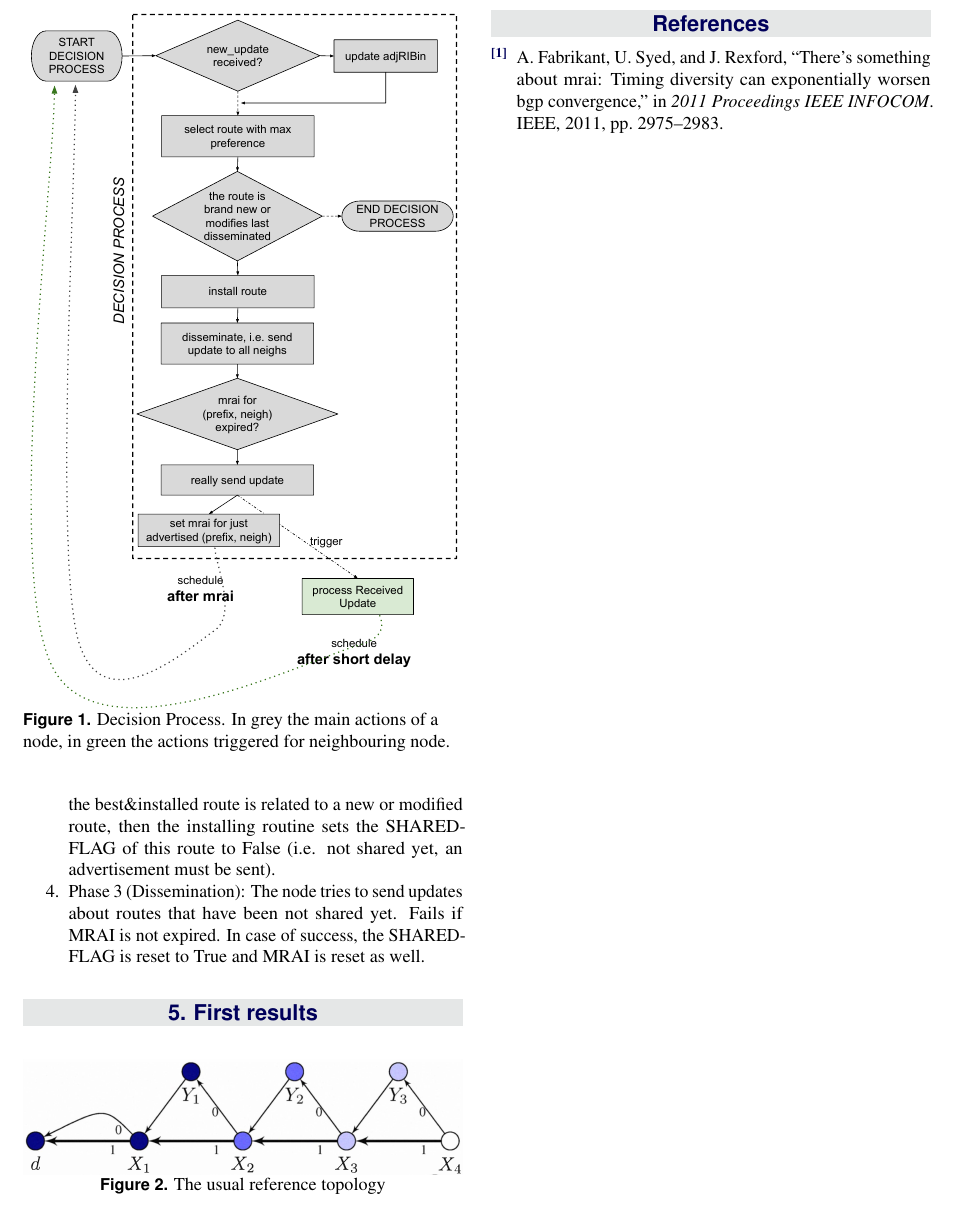
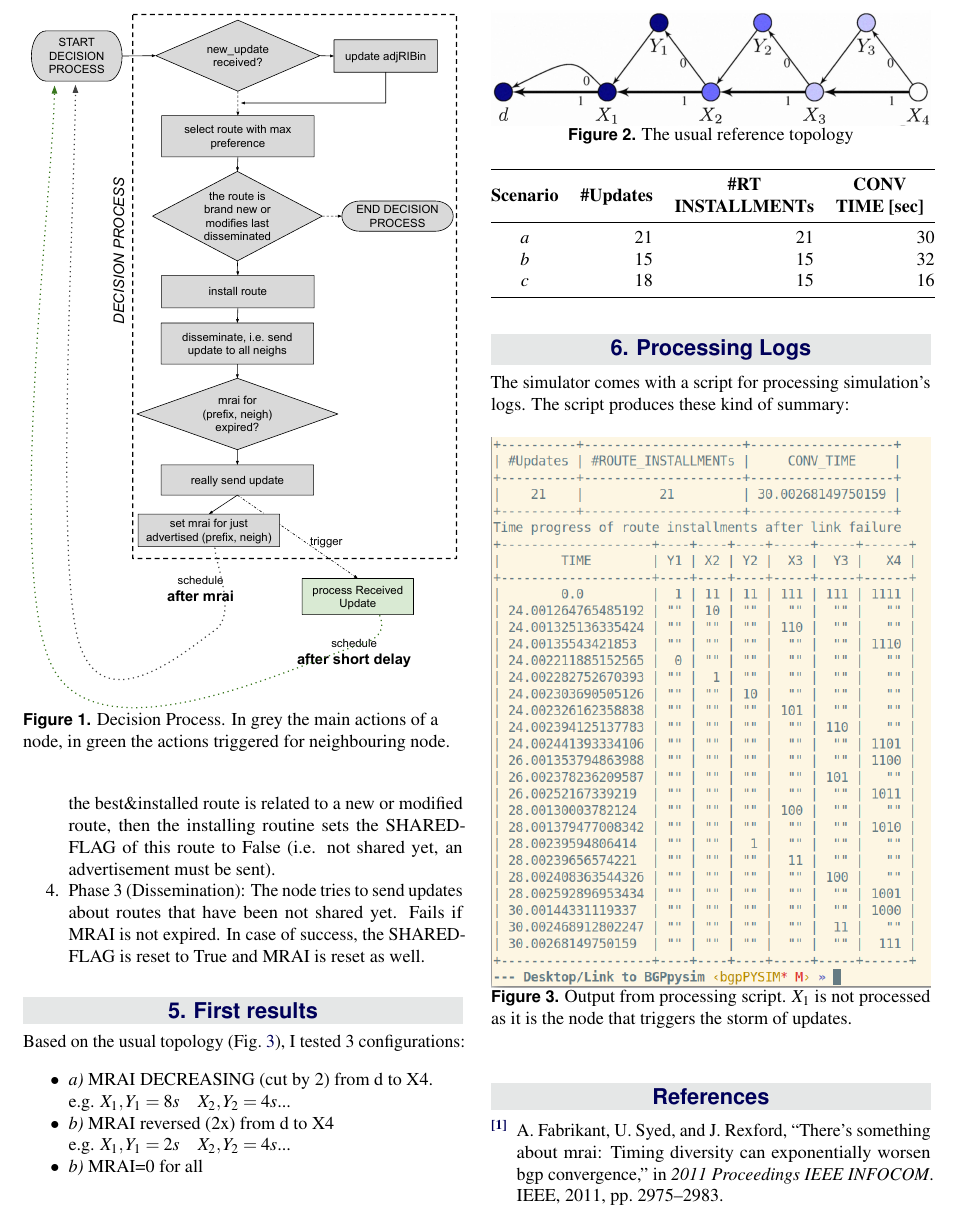
Before and after one commit to internetonfire/iof-tools, a LaTeX document (BGPpysim/bgpSim_documentation/bgpSimDoc.tex): part of page 2 of 2, cut so that both start at the same text. The pictures show the PDF file BGPpysim/bgpSim_documentation/bgpSimDoc.pdf that the author committed with the source.

Commit message:
documentazione aggiornata

```diff
--- a/BGPpysim/bgpSim_documentation/bgpSimDoc.tex
+++ b/BGPpysim/bgpSim_documentation/bgpSimDoc.tex
@@ -136,12 +136,38 @@ then will send updates. The full decision process is illustrated by \cref{fig:de
 
 \section{First results}
 
-Based on the usual topology (\cref{})
+Based on the usual topology (\cref{fig:fabrex}), I tested 3 configurations:
+\begin{itemize}[noitemsep]
+  \item \textit{a)} MRAI DECREASING (cut by 2) from d to X4. \\$\quad$e.g. $ X_1, Y_1 = 8s \quad X_2, Y_2 = 4s$...
+  \item \textit{b)} MRAI reversed   (2x) from d to X4 \\$\quad$e.g. $ X_1, Y_1 = 2s \quad X_2, Y_2 = 4s$...
+  \item \textit{b)} MRAI=0 for all
+\end{itemize}
 \begin{figure}[ht]
 \centering
 \includegraphics[width=\linewidth]{figures/fabrex.png}
 \caption{The usual reference topology}
-\label{fig:decisionprocess}
+\label{fig:fabrex}
+\end{figure}
+
+% Please add the following required packages to your document preamble:
+% \usepackage{booktabs}
+\begin{table}[]
+\begin{tabular}{@{}crrr@{}}
+\toprule
+\textbf{Scenario} & \multicolumn{1}{c}{\textbf{\#Updates}} & \multicolumn{1}{c}{\textbf{\begin{tabular}[c]{@{}c@{}}\#RT\\ INSTALLMENTs\end{tabular}}} & \multicolumn{1}{c}{\textbf{\begin{tabular}[c]{@{}c@{}}CONV\\ TIME {[}sec{]}\end{tabular}}} \\ \midrule
+\textit{a}        & 21                                     & 21                                                                                       & 30                                                                                         \\
+\textit{b}        & 15                                     & 15                                                                                       & 32                                                                                         \\
+\textit{c}        & 18                                     & 15                                                                                       & 16                                                                                         \\ \bottomrule
+\end{tabular}
+\end{table}
+
+\section{Processing Logs}
+The simulator comes with a script for processing simulation's logs. The script produces these kind of summary:
+\begin{figure}[H]
+\centering
+\includegraphics[width=\linewidth]{figures/output.png}
+\caption{Output from processing script. $X_1$ is not processed as it is the node that triggers the storm of updates.}
+\label{fig:fabrex}
 \end{figure}
 
 %----------------------------------------------------------------------------------------
```
Also changed, not shown: BGPpysim/bgpSim_documentation/bgpSimDoc.pdf, BGPpysim/bgpSim_documentation/figures/output.png (added), 3 other files.
